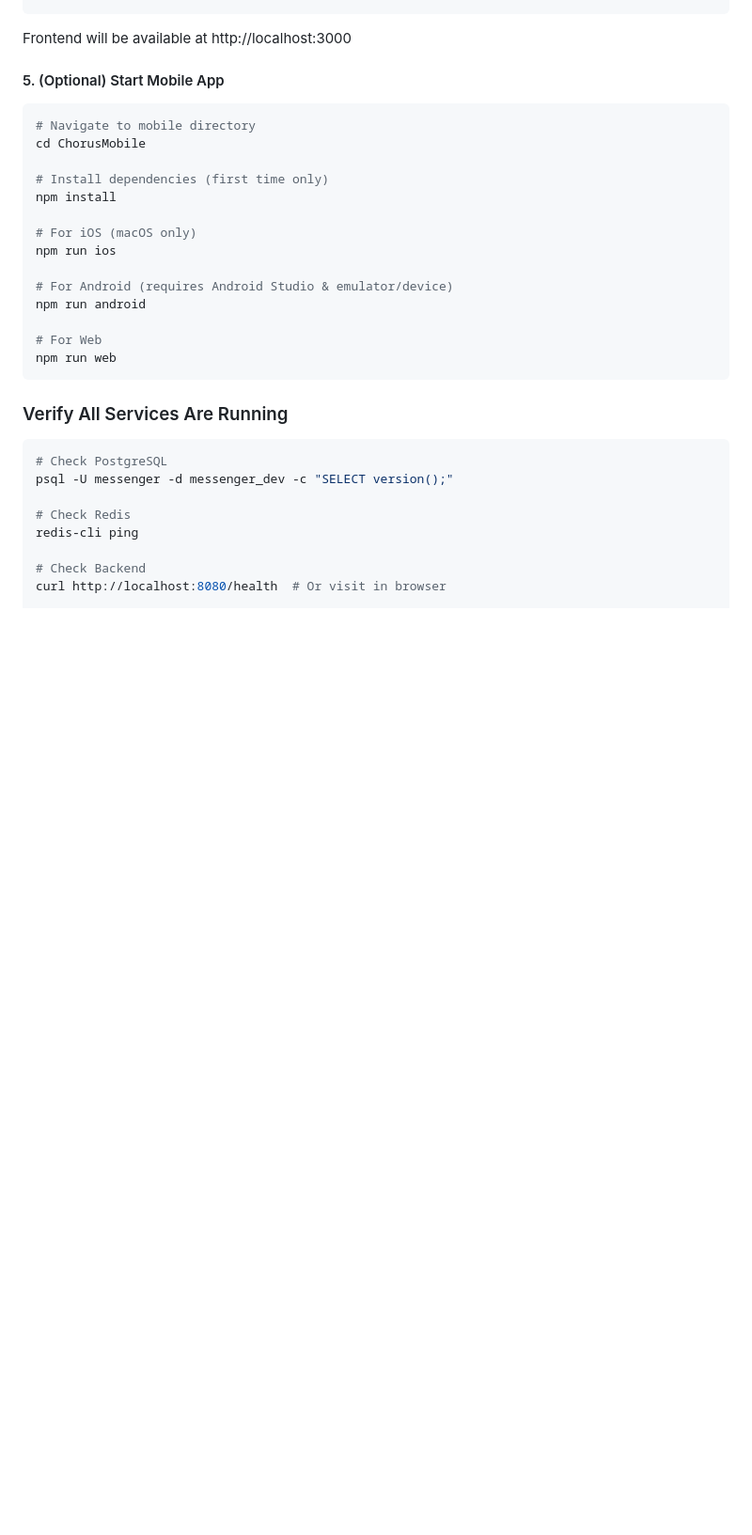
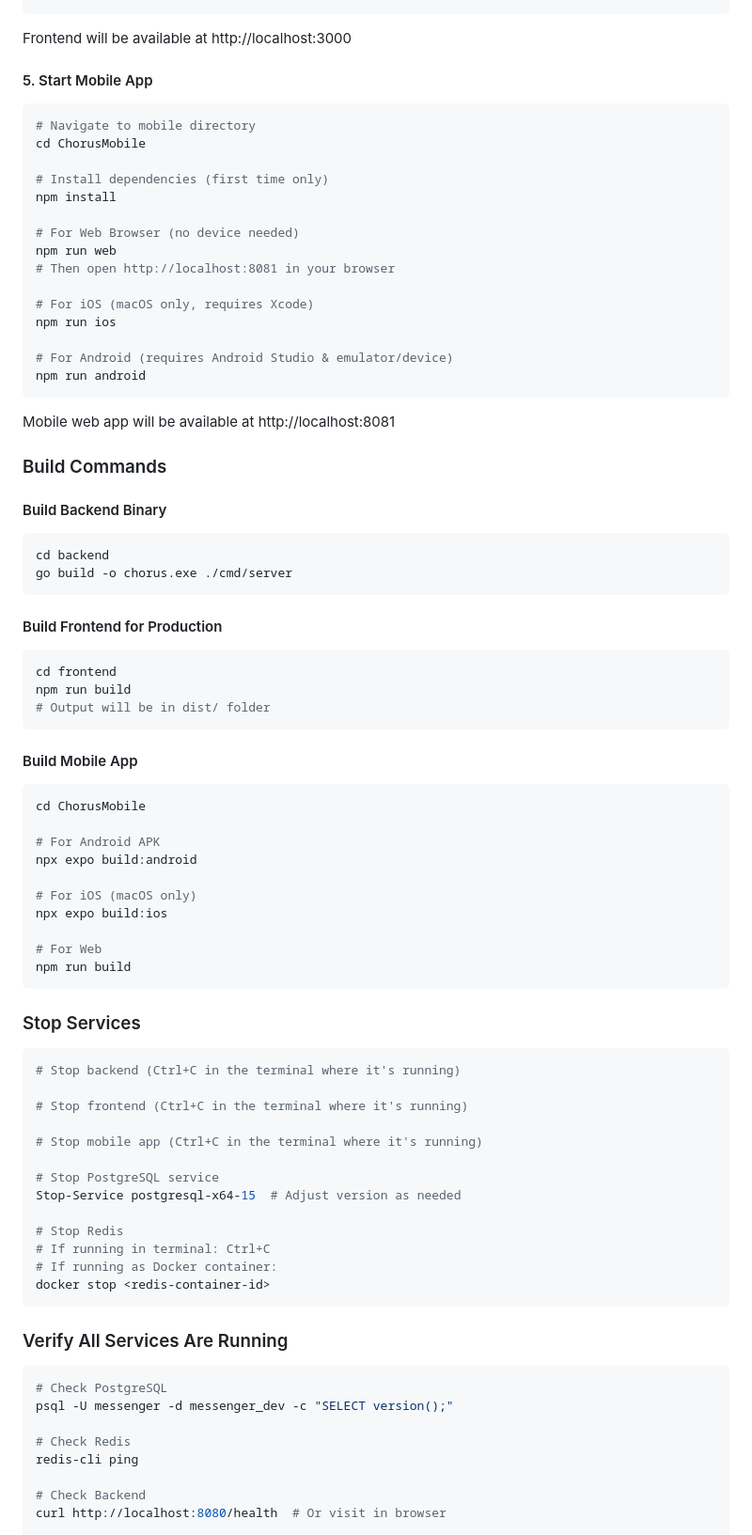
Before and after one commit to zumy-app/chorus, a Markdown page: README.md, the part around one of its changes. Shown at 94% size. GitHub-like rendering; blank space fills up the shorter version.

````diff
--- a/README.md
+++ b/README.md
@@ -186,7 +238,8 @@ npm run dev
 
 Frontend will be available at http://localhost:3000
 
-#### 5. (Optional) Start Mobile App
+#### 5. Start Mobile App
+
 ```powershell
 # Navigate to mobile directory
 cd ChorusMobile
@@ -194,14 +247,67 @@ cd ChorusMobile
 # Install dependencies (first time only)
 npm install
 
-# For iOS (macOS only)
+# For Web Browser (no device needed)
+npm run web
+# Then open http://localhost:8081 in your browser
+
+# For iOS (macOS only, requires Xcode)
 npm run ios
 
 # For Android (requires Android Studio & emulator/device)
 npm run android
+```
+
+Mobile web app will be available at http://localhost:8081
+
+### Build Commands
+
+#### Build Backend Binary
+
+```powershell
+cd backend
+go build -o chorus.exe ./cmd/server
+```
+
+#### Build Frontend for Production
+
+```powershell
+cd frontend
+npm run build
+# Output will be in dist/ folder
+```
+
+#### Build Mobile App
+
+```powershell
+cd ChorusMobile
+
+# For Android APK
+npx expo build:android
+
+# For iOS (macOS only)
+npx expo build:ios
 
 # For Web
-npm run web
+npm run build
+```
+
+### Stop Services
+
+```powershell
+# Stop backend (Ctrl+C in the terminal where it's running)
+
+# Stop frontend (Ctrl+C in the terminal where it's running)
+
+# Stop mobile app (Ctrl+C in the terminal where it's running)
+
+# Stop PostgreSQL service
+Stop-Service postgresql-x64-15  # Adjust version as needed
+
+# Stop Redis
+# If running in terminal: Ctrl+C
+# If running as Docker container:
+docker stop <redis-container-id>
 ```
 
 ### Verify All Services Are Running
````
Also changed, not shown: other parts of README.md (+56 -4 lines).
